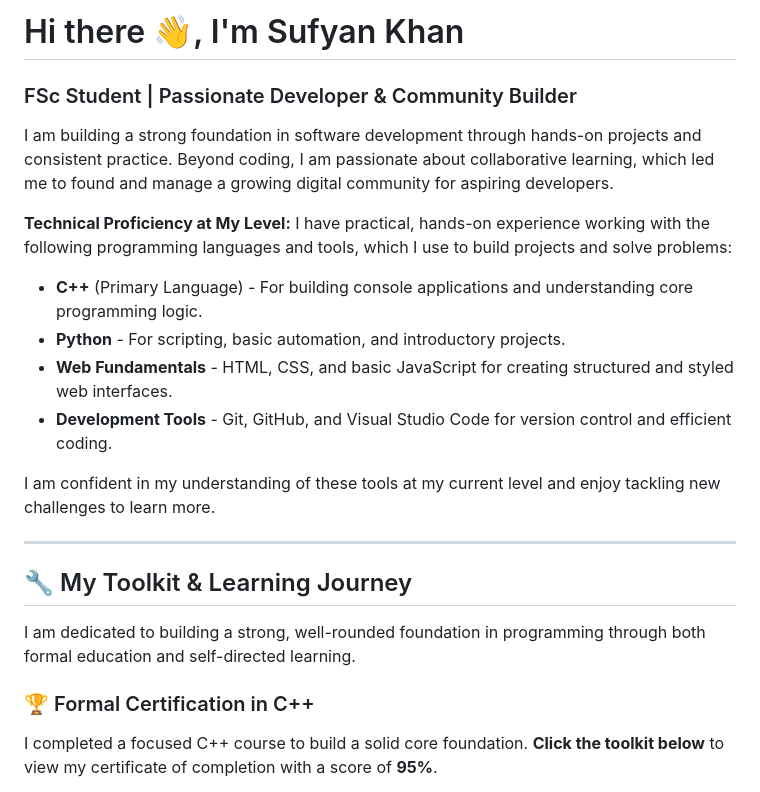
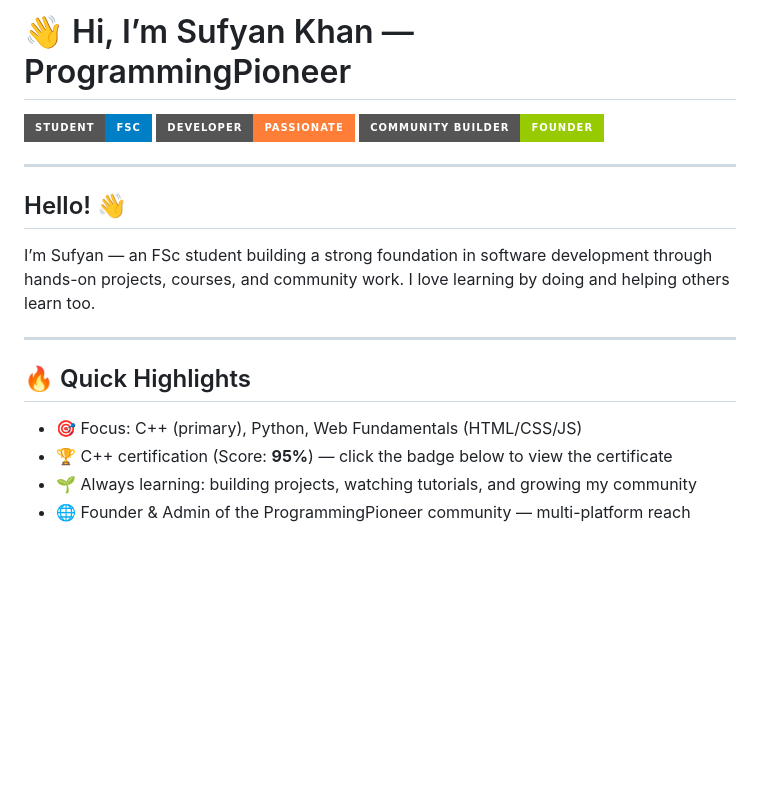
Before and after one commit to programmingpioneer/ProgrammingPioneer, a Markdown page: README.md, the part around one of its changes. GitHub-like rendering; badges without logos; blank space fills up the shorter version.

```diff
--- a/README.md
+++ b/README.md
@@ -1,25 +1,20 @@
-# Hi there 👋, I'm Sufyan Khan
-### FSc Student | Passionate Developer & Community Builder
+# 👋 Hi, I’m Sufyan Khan — ProgrammingPioneer
 
-I am building a strong foundation in software development through hands-on projects and consistent practice. Beyond coding, I am passionate about collaborative learning, which led me to found and manage a growing digital community for aspiring developers.
-
-**Technical Proficiency at My Level:**
-I have practical, hands-on experience working with the following programming languages and tools, which I use to build projects and solve problems:
-- **C++** (Primary Language) - For building console applications and understanding core programming logic.
-- **Python** - For scripting, basic automation, and introductory projects.
-- **Web Fundamentals** - HTML, CSS, and basic JavaScript for creating structured and styled web interfaces.
-- **Development Tools** - Git, GitHub, and Visual Studio Code for version control and efficient coding.
-
-I am confident in my understanding of these tools at my current level and enjoy tackling new challenges to learn more.
+<img src="https://img.shields.io/badge/Student-FSc-blue?style=for-the-badge&logo=education&logoColor=white" alt="student" /> <img src="https://img.shields.io/badge/Developer-Passionate-orange?style=for-the-badge&logo=dev.to&logoColor=white" alt="developer" /> <img src="https://img.shields.io/badge/Community_Builder-Founder-green?style=for-the-badge&logo=github&logoColor=white" alt="community" />
 
 ---
 
-## 🔧 My Toolkit & Learning Journey
+## Hello! 👋
+I’m Sufyan — an FSc student building a strong foundation in software development through hands-on projects, courses, and community work. I love learning by doing and helping others learn too.
 
-I am dedicated to building a strong, well-rounded foundation in programming through both formal education and self-directed learning.
+---
 
-### 🏆 Formal Certification in C++
-I completed a focused C++ course to build a solid core foundation. **Click the toolkit below** to view my certificate of completion with a score of **95%**.
+## 🔥 Quick Highlights
+
+- 🎯 Focus: C++ (primary), Python, Web Fundamentals (HTML/CSS/JS)
+- 🏆 C++ certification (Score: **95%**) — click the badge below to view the certificate
+- 🌱 Always learning: building projects, watching tutorials, and growing my community
+- 🌐 Founder & Admin of the ProgrammingPioneer community — multi-platform reach
 
 <details>
 <summary>
```
Also changed, not shown: other parts of README.md (+51 -80 lines).
